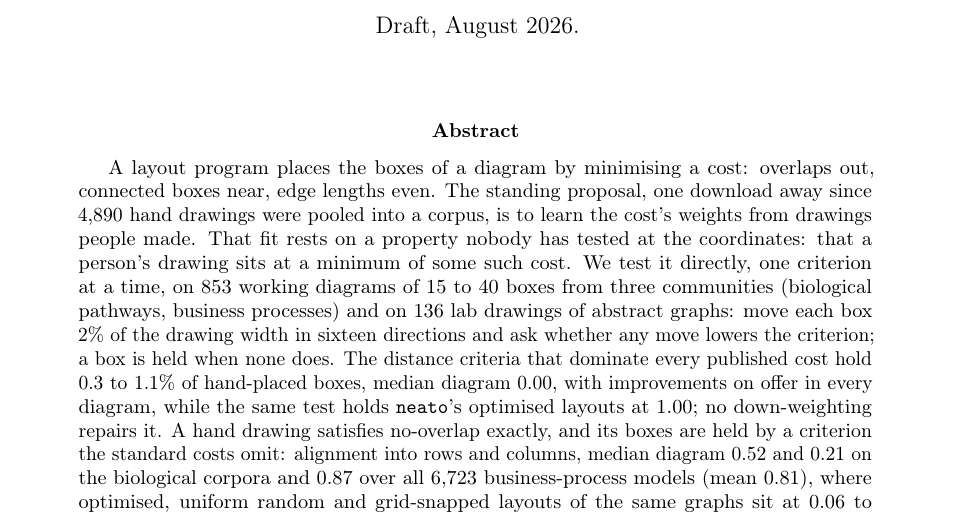
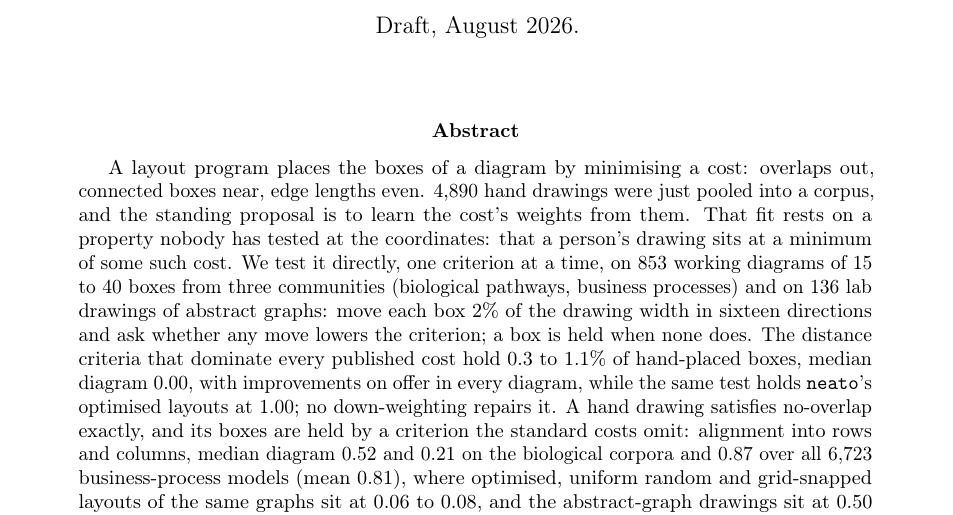
Before and after one commit to Anode1/articles, a LaTeX paper (cjitter/stationary.tex): part of page 1 of 19, cut so that both start at the same text. Compiled offline with pdfLaTeX.

Commit message:
The corpus sentence reads left to right
Co-Authored-By: Claude Fable 5 <noreply@anthropic.com>
Claude-Session: https://claude.ai/code/session_011266yH3Gbi9t732cA2pSbE

```diff
--- a/cjitter/stationary.tex
+++ b/cjitter/stationary.tex
@@ -23,9 +23,8 @@ table's script: \url{https://github.com/Anode1/cjitter}, directory
 
 \begin{abstract}
 A layout program places the boxes of a diagram by minimising a cost: overlaps out,
-connected boxes near, edge lengths even. The standing proposal, one download away since
-4{,}890 hand drawings were pooled into a corpus, is to learn the cost's weights from
-drawings people made. That fit
+connected boxes near, edge lengths even. 4{,}890 hand drawings were just pooled into a
+corpus, and the standing proposal is to learn the cost's weights from them. That fit
 rests on a property nobody has tested at the coordinates: that a person's drawing sits at
 a minimum of some such cost. We test it directly, one criterion at a time, on 853 working
 diagrams of 15 to 40 boxes from three communities (biological pathways, business
```
Also changed, not shown: cjitter/stationary.pdf.
